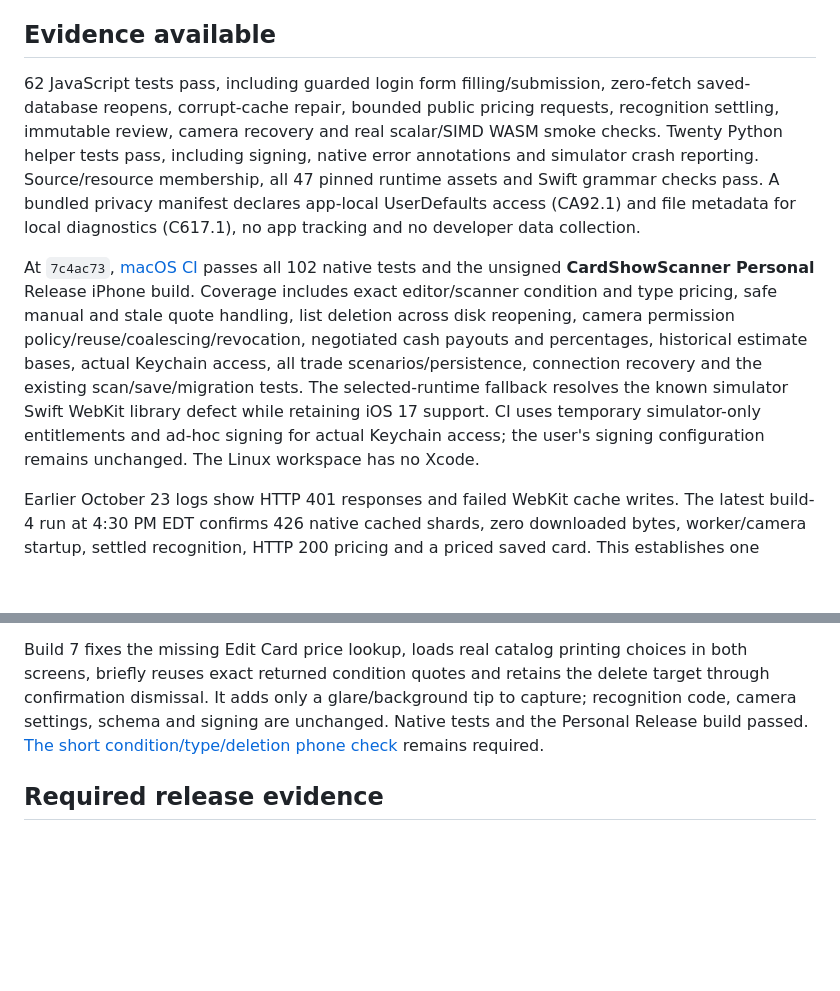
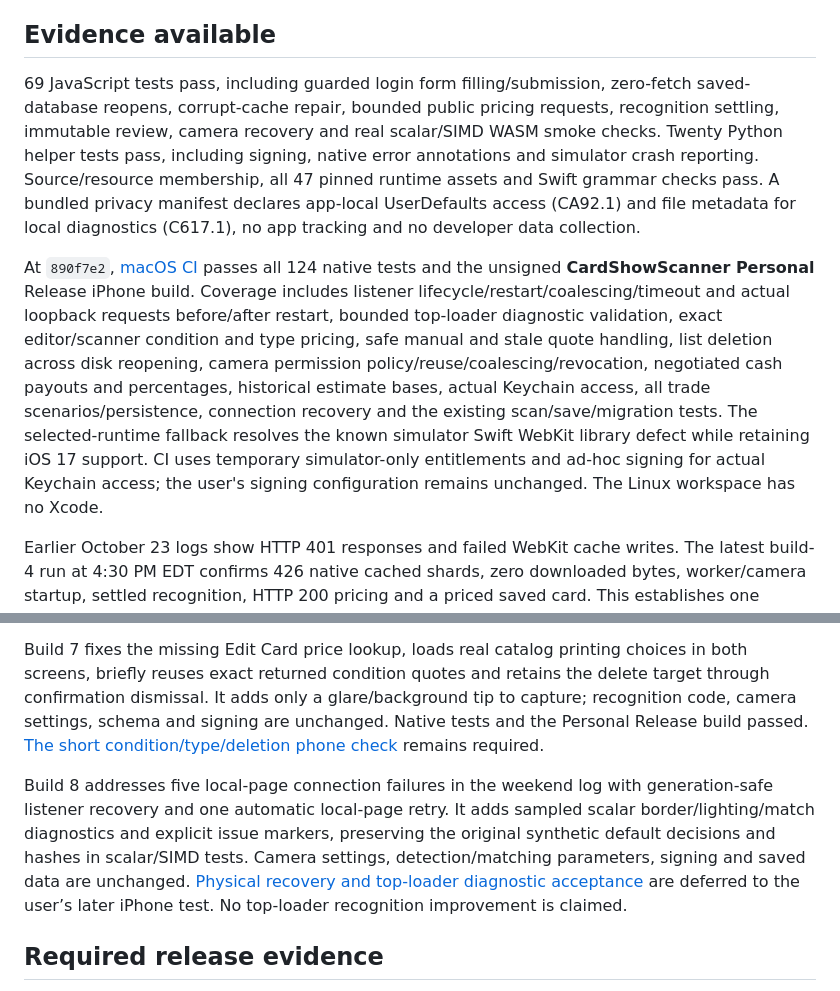
Before and after one commit to wgreelish-png/scanner, a Markdown page: docs/ReleaseReadiness.md, 2 parts joined by grey strips. GitHub-like rendering; blank space fills up the shorter version.

```diff
--- a/docs/ReleaseReadiness.md
+++ b/docs/ReleaseReadiness.md
@@ -4,9 +4,9 @@ Status: reliability changes implemented; production release is not yet verified.
 
 ## Evidence available
 
-62 JavaScript tests pass, including guarded login form filling/submission, zero-fetch saved-database reopens, corrupt-cache repair, bounded public pricing requests, recognition settling, immutable review, camera recovery and real scalar/SIMD WASM smoke checks. Twenty Python helper tests pass, including signing, native error annotations and simulator crash reporting. Source/resource membership, all 47 pinned runtime assets and Swift grammar checks pass. A bundled privacy manifest declares app-local UserDefaults access (CA92.1) and file metadata for local diagnostics (C617.1), no app tracking and no developer data collection.
+69 JavaScript tests pass, including guarded login form filling/submission, zero-fetch saved-database reopens, corrupt-cache repair, bounded public pricing requests, recognition settling, immutable review, camera recovery and real scalar/SIMD WASM smoke checks. Twenty Python helper tests pass, including signing, native error annotations and simulator crash reporting. Source/resource membership, all 47 pinned runtime assets and Swift grammar checks pass. A bundled privacy manifest declares app-local UserDefaults access (CA92.1) and file metadata for local diagnostics (C617.1), no app tracking and no developer data collection.
 
-At `7c4ac73`, [macOS CI](https://github.com/wgreelish-png/scanner/actions/runs/40149104115) passes all 102 native tests and the unsigned **CardShowScanner Personal** Release iPhone build. Coverage includes exact editor/scanner condition and type pricing, safe manual and stale quote handling, list deletion across disk reopening, camera permission policy/reuse/coalescing/revocation, negotiated cash payouts and percentages, historical estimate bases, actual Keychain access, all trade scenarios/persistence, connection recovery and the existing scan/save/migration tests. The selected-runtime fallback resolves the known simulator Swift WebKit library defect while retaining iOS 17 support. CI uses temporary simulator-only entitlements and ad-hoc signing for actual Keychain access; the user's signing configuration remains unchanged. The Linux workspace has no Xcode.
+At `890f7e2`, [macOS CI](https://github.com/wgreelish-png/scanner/actions/runs/40340215446) passes all 124 native tests and the unsigned **CardShowScanner Personal** Release iPhone build. Coverage includes listener lifecycle/restart/coalescing/timeout and actual loopback requests before/after restart, bounded top-loader diagnostic validation, exact editor/scanner condition and type pricing, safe manual and stale quote handling, list deletion across disk reopening, camera permission policy/reuse/coalescing/revocation, negotiated cash payouts and percentages, historical estimate bases, actual Keychain access, all trade scenarios/persistence, connection recovery and the existing scan/save/migration tests. The selected-runtime fallback resolves the known simulator Swift WebKit library defect while retaining iOS 17 support. CI uses temporary simulator-only entitlements and ad-hoc signing for actual Keychain access; the user's signing configuration remains unchanged. The Linux workspace has no Xcode.
 
 Earlier October 23 logs show HTTP 401 responses and failed WebKit cache writes. The latest build-4 run at 4:30 PM EDT confirms 426 native cached shards, zero downloaded bytes, worker/camera startup, settled recognition, HTTP 200 pricing and a priced saved card. This establishes one successful on-device cache/price/save flow. Offline recognition, repeated pricing and exact-condition changes remain acceptance checks.
 
@@ -24,6 +24,8 @@ The **CardShowScanner Personal** scheme runs Release without a debugger and reta
 
 Build 7 fixes the missing Edit Card price lookup, loads real catalog printing choices in both screens, briefly reuses exact returned condition quotes and retains the delete target through confirmation dismissal. It adds only a glare/background tip to capture; recognition code, camera settings, schema and signing are unchanged. Native tests and the Personal Release build passed. [The short condition/type/deletion phone check](ConditionPricingFixes.md) remains required.
 
+Build 8 addresses five local-page connection failures in the weekend log with generation-safe listener recovery and one automatic local-page retry. It adds sampled scalar border/lighting/match diagnostics and explicit issue markers, preserving the original synthetic default decisions and hashes in scalar/SIMD tests. Camera settings, detection/matching parameters, signing and saved data are unchanged. [Physical recovery and top-loader diagnostic acceptance](StartupRecoveryDiagnostics.md) are deferred to the user’s later iPhone test. No top-loader recognition improvement is claimed.
+
 ## Required release evidence
 
 1. Obtain a passing macOS CI run for this exact commit, including native tests and Release compilation. On a Mac, archive with the existing personal signing configuration and inspect Xcode Organizer validation. Keep Config/Signing.local.xcconfig ignored.
```
Also changed, not shown: other parts of docs/ReleaseReadiness.md (+1 -1 lines), README.md (+4 -2 lines), docs/StartupRecoveryDiagnostics.md (+4 -0 lines).
